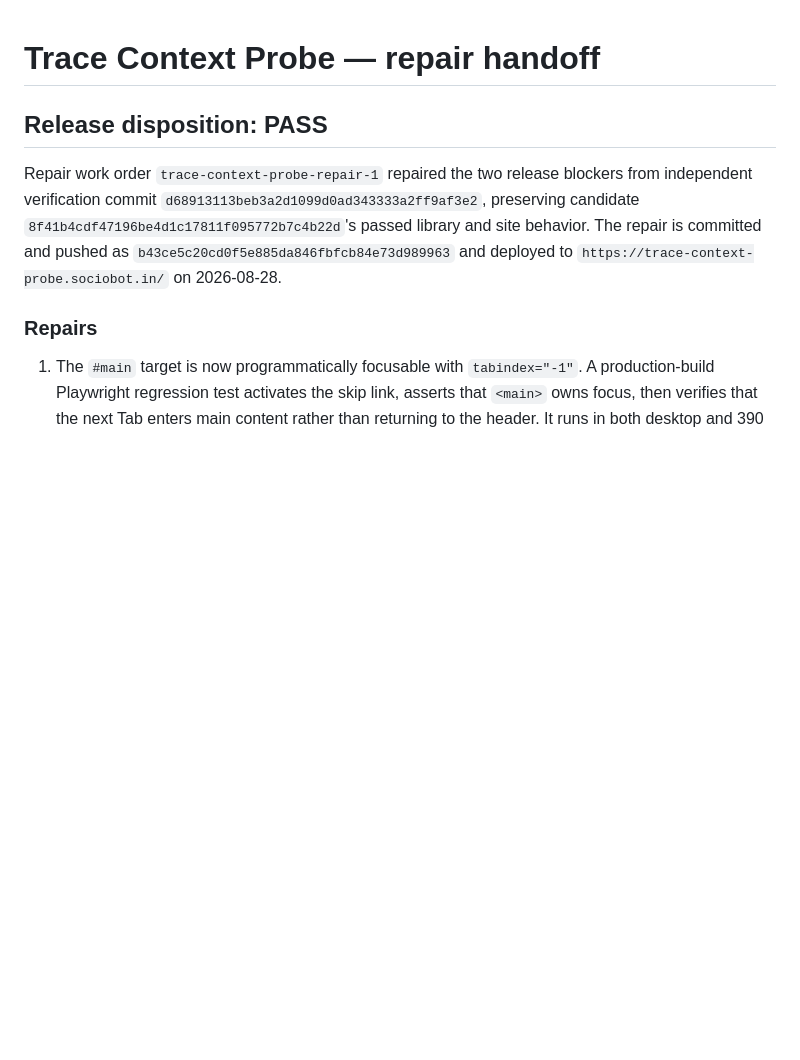
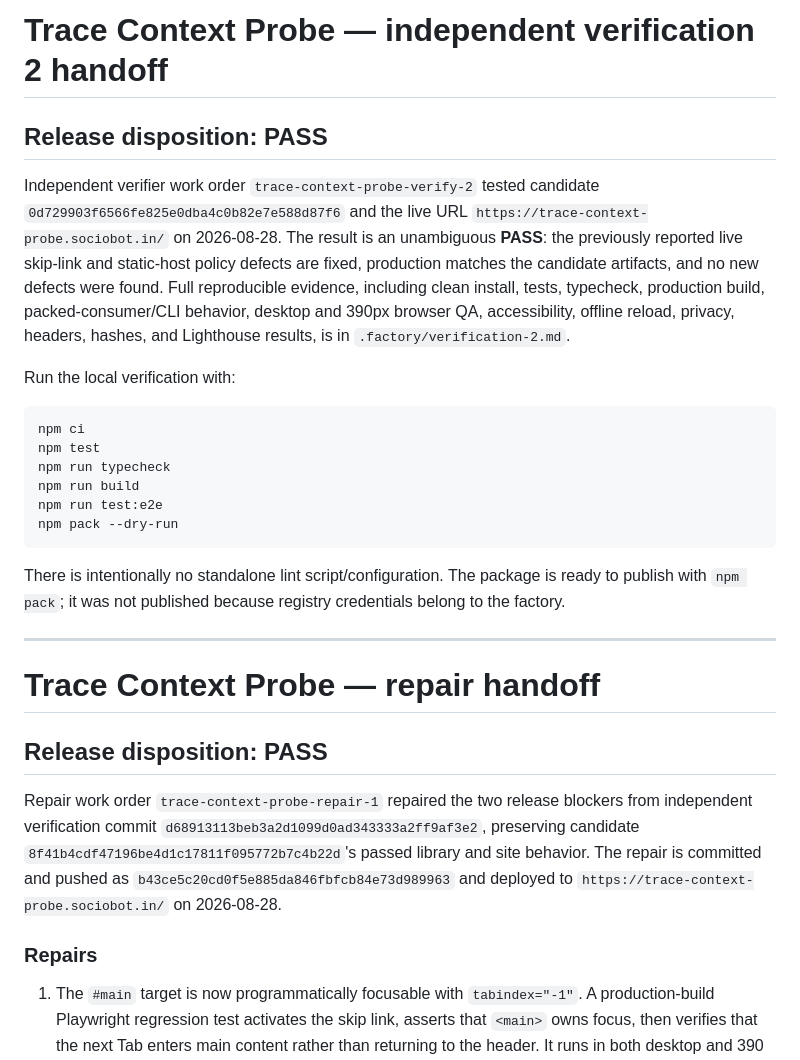
Before and after one commit to B-Divyesh/sf-trace-context-probe, a Markdown page: .factory/handoff.md, the part around the change. Drawn GitHub-style; blank space fills up the shorter version.

Commit message:
docs: add independent verification pass

````diff
--- a/.factory/handoff.md
+++ b/.factory/handoff.md
@@ -1,3 +1,34 @@
+# Trace Context Probe — independent verification 2 handoff
+
+## Release disposition: **PASS**
+
+Independent verifier work order `trace-context-probe-verify-2` tested candidate
+`0d729903f6566fe825e0dba4c0b82e7e588d87f6` and the live URL
+`https://trace-context-probe.sociobot.in/` on 2026-08-28. The result is an
+unambiguous **PASS**: the previously reported live skip-link and static-host
+policy defects are fixed, production matches the candidate artifacts, and no
+new defects were found. Full reproducible evidence, including clean install,
+tests, typecheck, production build, packed-consumer/CLI behavior, desktop and
+390px browser QA, accessibility, offline reload, privacy, headers, hashes, and
+Lighthouse results, is in `.factory/verification-2.md`.
+
+Run the local verification with:
+
+```sh
+npm ci
+npm test
+npm run typecheck
+npm run build
+npm run test:e2e
+npm pack --dry-run
+```
+
+There is intentionally no standalone lint script/configuration. The package is
+ready to publish with `npm pack`; it was not published because registry
+credentials belong to the factory.
+
+---
+
 # Trace Context Probe — repair handoff
 
 ## Release disposition: **PASS**
````
Also changed, not shown: .factory/verification-2.md (added, +75 -0 lines).
